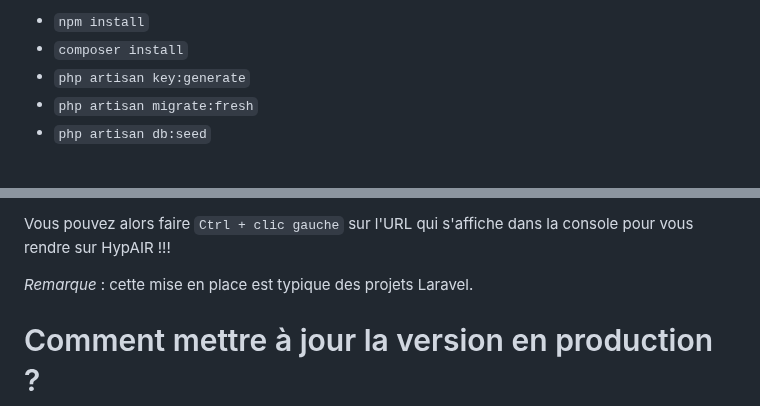
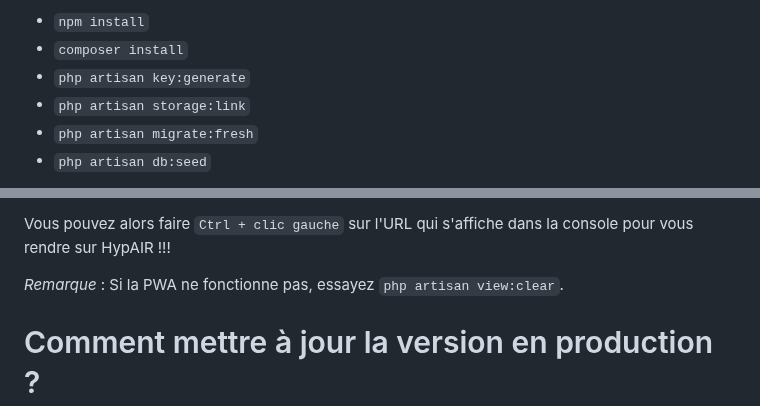
Before and after one commit to RedPoulosopher/HYPAIR, a Markdown page: README.md, 2 parts joined by grey strips. Rendered like a GitHub page.

```diff
--- a/README.md
+++ b/README.md
@@ -103,6 +103,7 @@ Ensuite, tapez les commandes suivantes :
 - `npm install`
 - `composer install`
 - `php artisan key:generate`
+- `php artisan storage:link`
 - `php artisan migrate:fresh`
 - `php artisan db:seed`
 
@@ -117,7 +118,7 @@ Pour finir, et **ce qui suit est valable chaque fois que vous voudrez faire fonc
 
 Vous pouvez alors faire `Ctrl + clic gauche` sur l'URL qui s'affiche dans la console pour vous rendre sur HypAIR !!!
 
-*Remarque* : cette mise en place est typique des projets Laravel.
+*Remarque* : Si la PWA ne fonctionne pas, essayez `php artisan view:clear`.
 
 # Comment mettre à jour la version en production ?
 - Si ce n'est pas déjà fait, changer le numéro de version des liens vers les fichiers CSS dans les layouts
```
